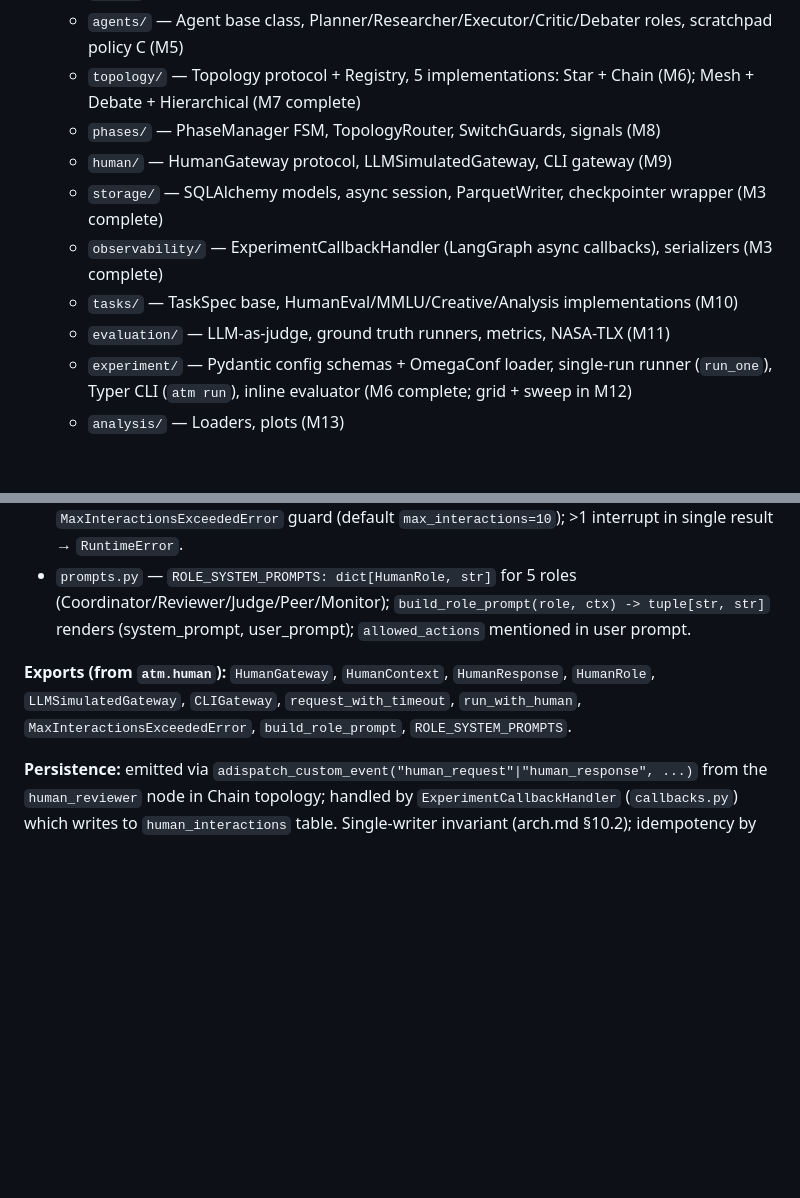
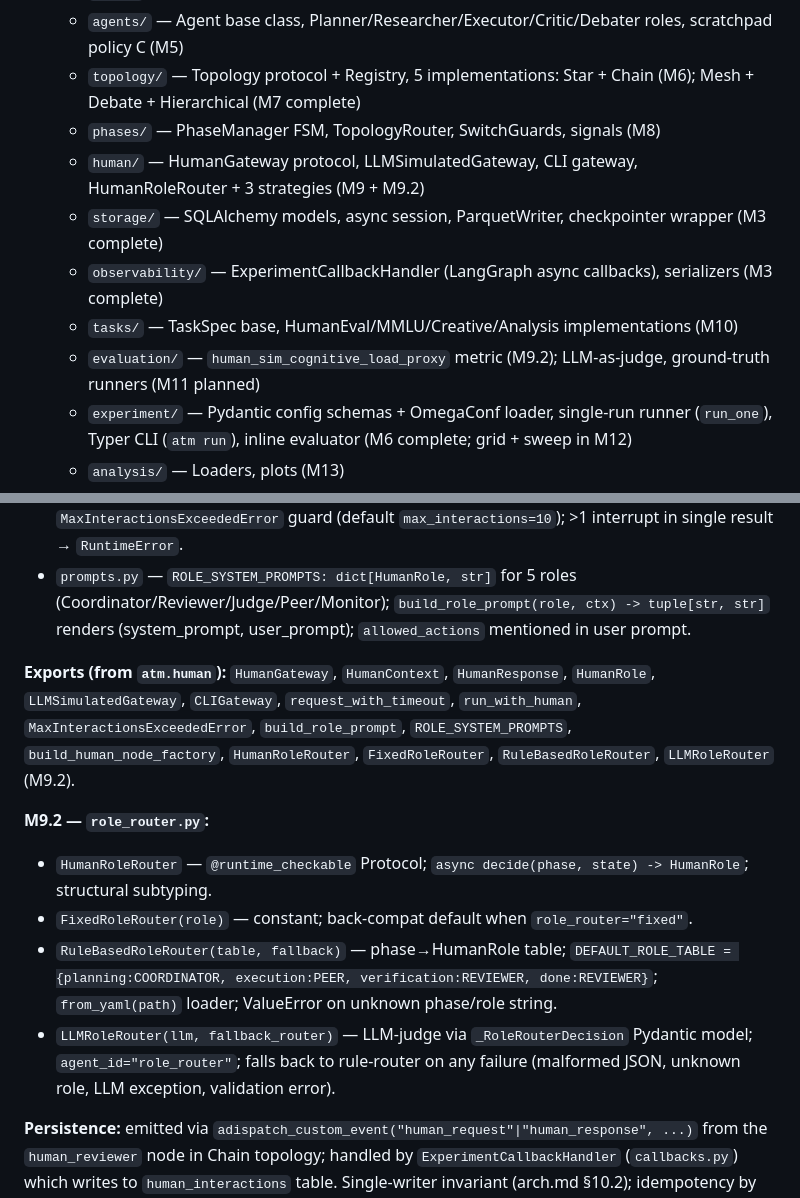
Before and after one commit to cactus-tim/adaptive-topologies-mas, a Markdown page: dev/codebase-map.md, 2 parts joined by grey strips. Rendered like a GitHub page; blank space fills up the shorter version.

```diff
--- a/dev/codebase-map.md
+++ b/dev/codebase-map.md
@@ -21,11 +21,11 @@
   - `agents/` — Agent base class, Planner/Researcher/Executor/Critic/Debater roles, scratchpad policy C (M5)
   - `topology/` — Topology protocol + Registry, 5 implementations: Star + Chain (M6); Mesh + Debate + Hierarchical (M7 complete)
   - `phases/` — PhaseManager FSM, TopologyRouter, SwitchGuards, signals (M8)
-  - `human/` — HumanGateway protocol, LLMSimulatedGateway, CLI gateway (M9)
+  - `human/` — HumanGateway protocol, LLMSimulatedGateway, CLI gateway, HumanRoleRouter + 3 strategies (M9 + M9.2)
   - `storage/` — SQLAlchemy models, async session, ParquetWriter, checkpointer wrapper (M3 complete)
   - `observability/` — ExperimentCallbackHandler (LangGraph async callbacks), serializers (M3 complete)
   - `tasks/` — TaskSpec base, HumanEval/MMLU/Creative/Analysis implementations (M10)
-  - `evaluation/` — LLM-as-judge, ground truth runners, metrics, NASA-TLX (M11)
+  - `evaluation/` — `human_sim_cognitive_load_proxy` metric (M9.2); LLM-as-judge, ground-truth runners (M11 planned)
   - `experiment/` — Pydantic config schemas + OmegaConf loader, single-run runner (`run_one`), Typer CLI (`atm run`), inline evaluator (M6 complete; grid + sweep in M12)
   - `analysis/` — Loaders, plots (M13)
 - `tests/` — unit, integration, fixtures
@@ -143,7 +143,13 @@
 - `runner.py` — `run_with_human(graph, initial_state, *, thread_id, gateway, ...)`: forward-compatible interrupt/resume orchestrator for M14+; detects `__interrupt__` key in ainvoke result; in-process idempotency cache on `(thread_id, request_id)`; `MaxInteractionsExceededError` guard (default `max_interactions=10`); >1 interrupt in single result → `RuntimeError`.
 - `prompts.py` — `ROLE_SYSTEM_PROMPTS: dict[HumanRole, str]` for 5 roles (Coordinator/Reviewer/Judge/Peer/Monitor); `build_role_prompt(role, ctx) -> tuple[str, str]` renders (system_prompt, user_prompt); `allowed_actions` mentioned in user prompt.
 
-**Exports (from `atm.human`):** `HumanGateway`, `HumanContext`, `HumanResponse`, `HumanRole`, `LLMSimulatedGateway`, `CLIGateway`, `request_with_timeout`, `run_with_human`, `MaxInteractionsExceededError`, `build_role_prompt`, `ROLE_SYSTEM_PROMPTS`.
+**Exports (from `atm.human`):** `HumanGateway`, `HumanContext`, `HumanResponse`, `HumanRole`, `LLMSimulatedGateway`, `CLIGateway`, `request_with_timeout`, `run_with_human`, `MaxInteractionsExceededError`, `build_role_prompt`, `ROLE_SYSTEM_PROMPTS`, `build_human_node_factory`, `HumanRoleRouter`, `FixedRoleRouter`, `RuleBasedRoleRouter`, `LLMRoleRouter` (M9.2).
+
+**M9.2 — `role_router.py`:**
+- `HumanRoleRouter` — `@runtime_checkable` Protocol; `async decide(phase, state) -> HumanRole`; structural subtyping.
+- `FixedRoleRouter(role)` — constant; back-compat default when `role_router="fixed"`.
+- `RuleBasedRoleRouter(table, fallback)` — phase→HumanRole table; `DEFAULT_ROLE_TABLE = {planning:COORDINATOR, execution:PEER, verification:REVIEWER, done:REVIEWER}`; `from_yaml(path)` loader; ValueError on unknown phase/role string.
+- `LLMRoleRouter(llm, fallback_router)` — LLM-judge via `_RoleRouterDecision` Pydantic model; `agent_id="role_router"`; falls back to rule-router on any failure (malformed JSON, unknown role, LLM exception, validation error).
 
 **Persistence:** emitted via `adispatch_custom_event("human_request"|"human_response", ...)` from the `human_reviewer` node in Chain topology; handled by `ExperimentCallbackHandler` (`callbacks.py`) which writes to `human_interactions` table. Single-writer invariant (arch.md §10.2); idempotency by PG UNIQUE constraint `uq_human_interactions_run_request` on `(run_id, request_id)` (migration `0002_human_interactions_idempotency.py`). `on_custom_event` handles two new event names: `human_request` (INSERT ON CONFLICT DO NOTHING) and `human_response` (UPDATE WHERE response_json IS NULL).
 
```
Also changed, not shown: other parts of dev/codebase-map.md (+16 -6 lines).
